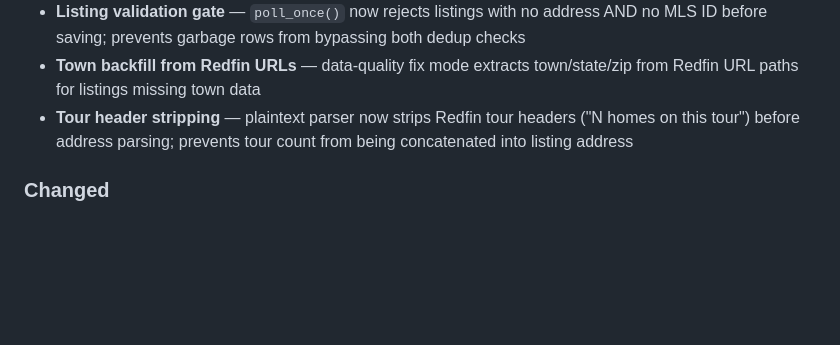
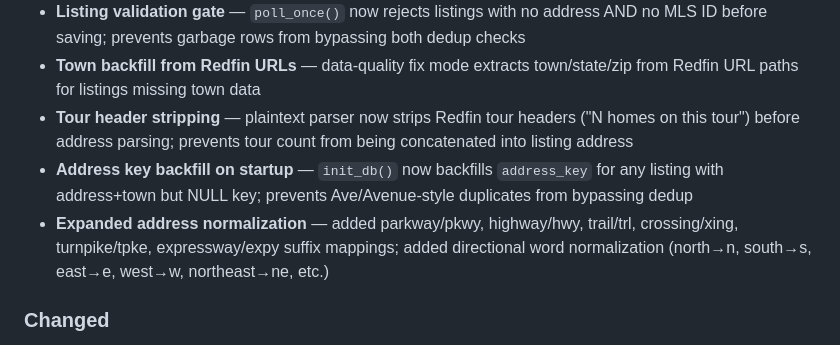
Before and after one commit to Akibalogh/listings-analyzer, a Markdown page: CHANGELOG.md, the part around the change. Drawn GitHub-style; blank space fills up the shorter version.

Commit message:
Update CHANGELOG with address normalization and backfill entries
Co-Authored-By: Claude Opus 4.6 <noreply@anthropic.com>

```diff
--- a/CHANGELOG.md
+++ b/CHANGELOG.md
@@ -13,6 +13,8 @@ All notable changes to Listings Analyzer are documented here.
 - **Listing validation gate** — `poll_once()` now rejects listings with no address AND no MLS ID before saving; prevents garbage rows from bypassing both dedup checks
 - **Town backfill from Redfin URLs** — data-quality fix mode extracts town/state/zip from Redfin URL paths for listings missing town data
 - **Tour header stripping** — plaintext parser now strips Redfin tour headers ("N homes on this tour") before address parsing; prevents tour count from being concatenated into listing address
+- **Address key backfill on startup** — `init_db()` now backfills `address_key` for any listing with address+town but NULL key; prevents Ave/Avenue-style duplicates from bypassing dedup
+- **Expanded address normalization** — added parkway/pkwy, highway/hwy, trail/trl, crossing/xing, turnpike/tpke, expressway/expy suffix mappings; added directional word normalization (north→n, south→s, east→e, west→w, northeast→ne, etc.)
 
 ### Changed
 - **"Pass" verdict renamed to "Weak Match"** — clearer label for AI-scored listings with score 1-39; updated in scorer, poller, dashboard CSS/filter chips, tests, and docs
```
